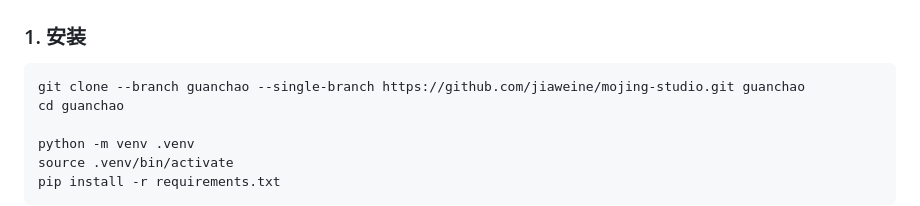
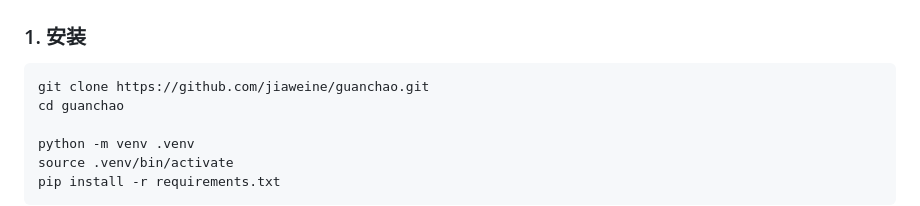
Before and after one commit to jiaweine/guanchao, a Markdown page: README.md, the part around the change. Rendered like a GitHub page.

Commit message:
update README clone instructions

````diff
--- a/README.md
+++ b/README.md
@@ -142,7 +142,7 @@ Runtime 会自主推进：
 ### 1. 安装
 
 ```bash
-git clone --branch guanchao --single-branch https://github.com/jiaweine/mojing-studio.git guanchao
+git clone https://github.com/jiaweine/guanchao.git
 cd guanchao
 
 python -m venv .venv
````
